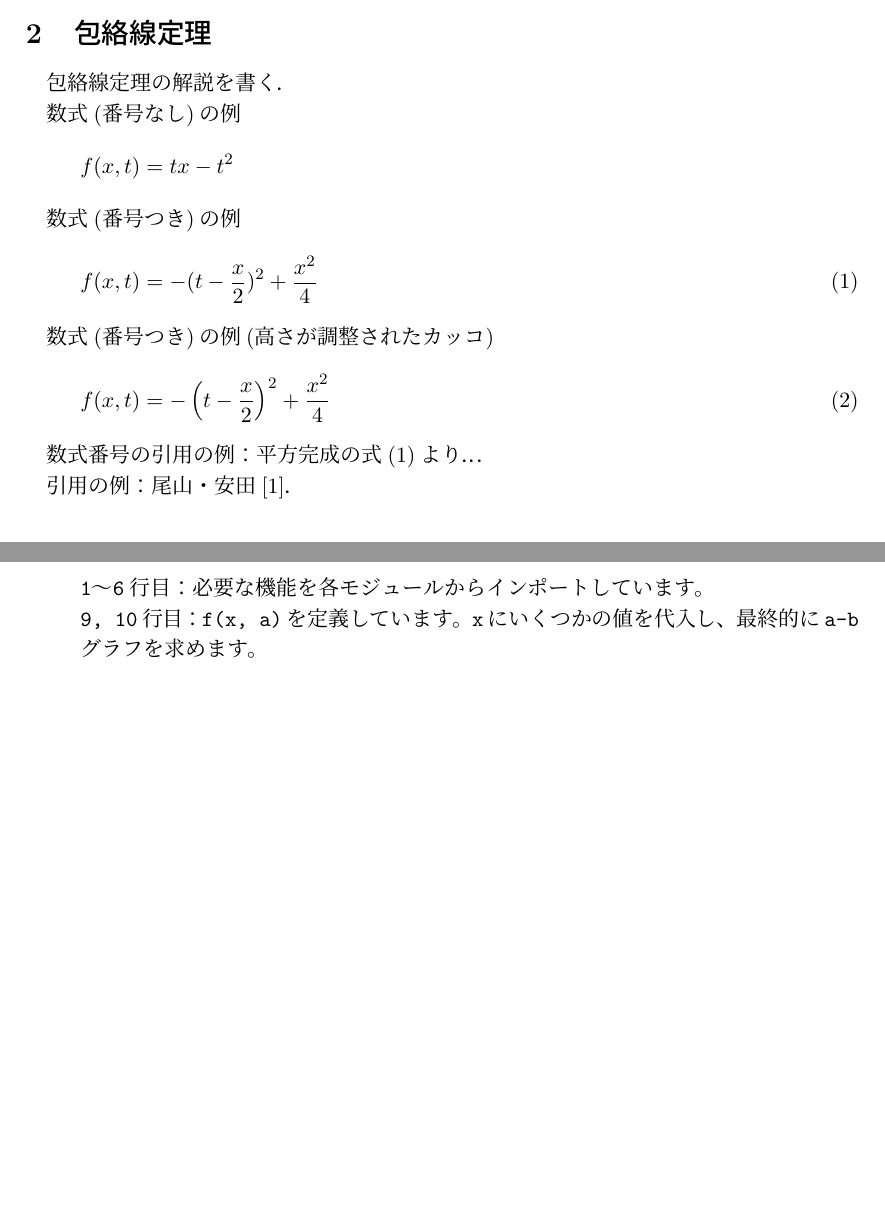
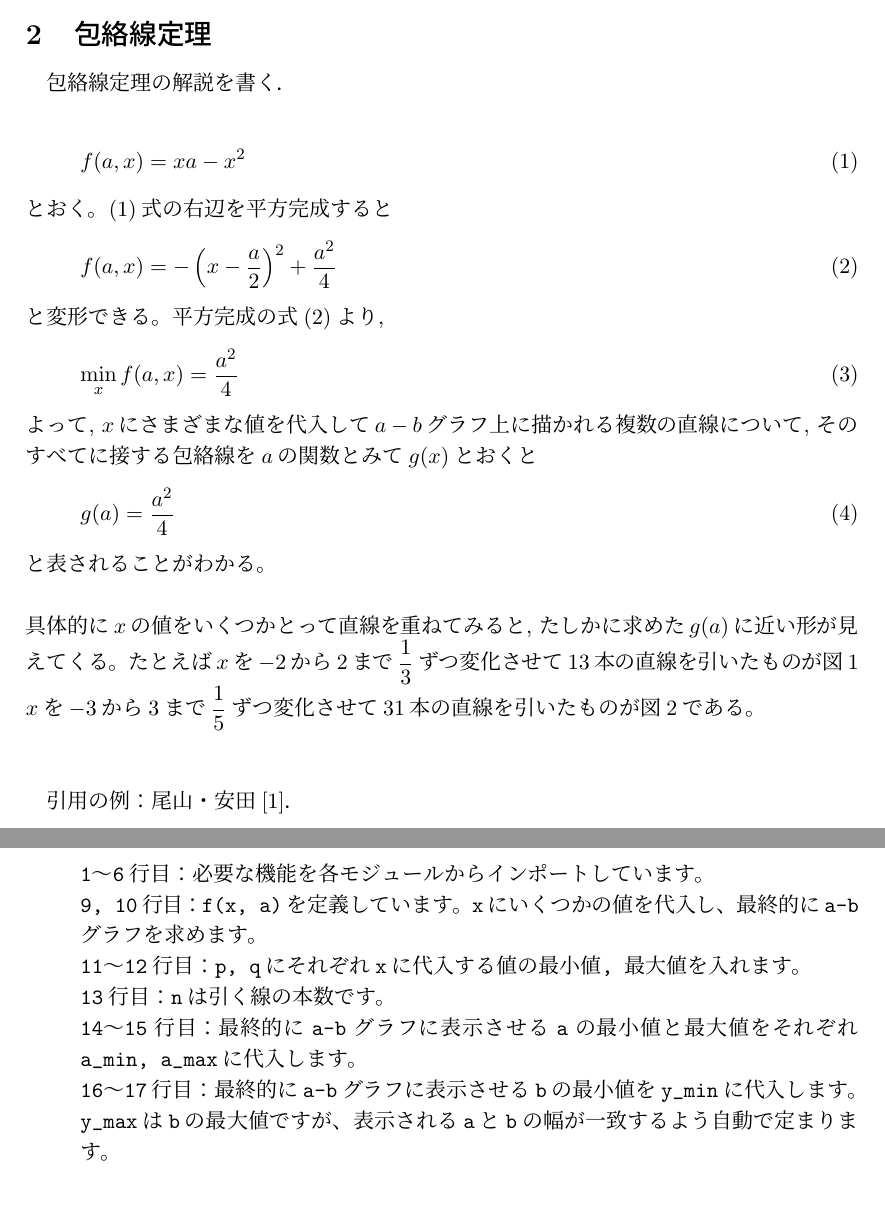
Before and after one commit to beeleb/repository, a LaTeX document (envelope_report.tex): two parts of pages 1 and 5 of 5 before the commit and two parts of pages 1 and 4 of 4 after it, joined at a grey line, cut so that both start at the same text, the shorter picture padded with empty space. Compiled offline with pLaTeX and dvipdfmx.

Commit message:
平方完成して包絡線を求めるところまで追加

```diff
--- a/envelope_report.tex
+++ b/envelope_report.tex
@@ -19,23 +19,24 @@
 
 包絡線定理の解説を書く．
 
-数式(番号なし)の例
-\[
-f(x, t) = t x - t^2
-\]
-
-
-数式(番号つき)の例
 \begin{equation}
-f(x, t)  = -(t - \frac{x}{2})^2 + \frac{x^2}{4} \label{eq:square}
+f(a, x) = x a - x^2\label{eq:1}
 \end{equation}
-
-数式(番号つき)の例(高さが調整されたカッコ)
+とおく。\eqref{eq:1}式の右辺を平方完成すると
 \begin{equation}
-f(x, t) = -\left(t - \frac{x}{2}\right)^2 + \frac{x^2}{4} \label{eq:square-2}
+f(a,  x) = -\left(x - \frac{a}{2}\right)^2 + \frac{a^2}{4} \label{eq:2}
 \end{equation}
-
-
-
-数式番号の引用の例：
-平方完成の式\eqref{eq:square}より．．．
+と変形できる。
+平方完成の式\eqref{eq:2}より,
+\begin{equation}
+\min_{x}f(a, x) = \frac{a^2}{4} \label{eq:3}
+\end{equation}
+よって, $x$にさまざまな値を代入して$a-b$グラフ上に描かれる複数の直線について, そのすべてに接する包絡線を$a$の関数とみて$g(x)$とおくと
+\begin{equation}
+g(a) = \frac{a^2}{4} \label{eq:4}
+\end{equation}
+と表されることがわかる。\\
+\\
+具体的に$x$の値をいくつかとって直線を重ねてみると, たしかに求めた$g(a)$に近い形が見えてくる。
+たとえば$x$を$-2$から$2$まで$\displaystyle{\frac{1}{3}}$ずつ変化させて$13$本の直線を引いたものが図1\\
+$x$を$-3$から$3$まで$\displaystyle{\frac{1}{5}}$ずつ変化させて$31$本の直線を引いたものが図2である。\\
@@ -117,6 +120,10 @@ f(x, t) = -\left(t - \frac{x}{2}\right)^2 + \frac{x^2}{4} \label{eq:square-2}
 \begin{verbatim}
 1～6行目：必要な機能を各モジュールからインポートしています。
 9, 10行目：f(x, a)を定義しています。xにいくつかの値を代入し、最終的にa-bグラフを求めます。
+11～12行目：p, qにそれぞれxに代入する値の最小値, 最大値を入れます。
+13行目：nは引く線の本数です。
+14～15行目：最終的にa-bグラフに表示させるaの最小値と最大値をそれぞれa_min, a_maxに代入します。
+16～17行目：最終的にa-bグラフに表示させるbの最小値をy_minに代入します。y_maxはbの最大値ですが、表示されるaとbの幅が一致するよう自動で定まります。
 \end{verbatim}
 \end{quote}
 
```
Also changed, not shown: envelope_report.pdf (added), envelope_report.tex (6 more changed lines).
